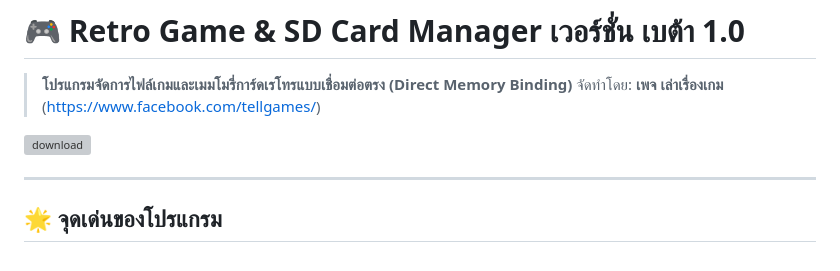
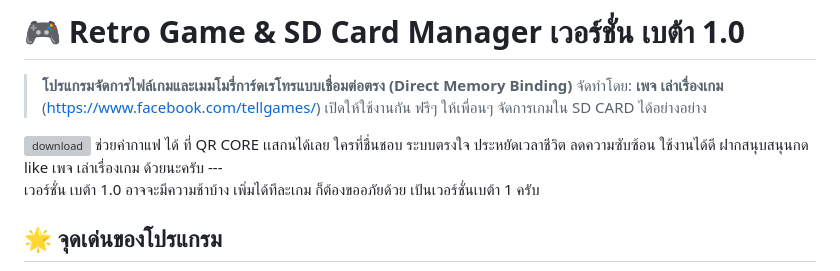
Before and after one commit to apisitzero/RetroGameManager, a Markdown page: README.md, the part around the change. GitHub-like rendering; grey boxes are pictures that could not be loaded.

Commit message:
Update README with donation and support details
Added donation information and support request.

```diff
--- a/README.md
+++ b/README.md
@@ -1,9 +1,13 @@
 # 🎮 Retro Game & SD Card Manager เวอร์ชั่น เบต้า 1.0
 > **โปรแกรมจัดการไฟล์เกมและเมมโมรี่การ์ดเรโทรแบบเชื่อมต่อตรง (Direct Memory Binding)**
 > จัดทำโดย: **เพจ เล่าเรื่องเกม** (https://www.facebook.com/tellgames/)
+> เปิดให้ใช้งานกัน ฟรีๆ ให้เพื่อนๆ จัดการเกมใน SD CARD ได้อย่างอย่าง
 <img width="491" height="521" alt="download" src="https://github.com/user-attachments/assets/5349a109-cac3-4b0f-b10c-21fd56758945" />
+ช่วยค่ากาแฟ ได้ ที่ QR CORE เเสกนได้เลย
+ใครที่ชื่นชอบ ระบบตรงใจ ประหยัดเวลาชีวิต ลดความซับซ้อน ใช้งานได้ดี ฝากสนุบสนุนกด like เพจ เล่าเรื่องเกม ด้วยนะครับ
+---
 
----
+เวอร์ชั่น เบต้า 1.0  อาจจะมีความช้าบ้าง เพิ่มได้ทีละเกม ก็ต้องขออภัยด้วย เป้นเวอร์ชั่นเบต้า 1 ครับ
 
 ## 🌟 จุดเด่นของโปรแกรม
 - **Standalone 100%**: ใช้งานได้ทันทีผ่าน Web Browser (แนะนำ **Microsoft Edge** หรือ **Google Chrome**)
```
